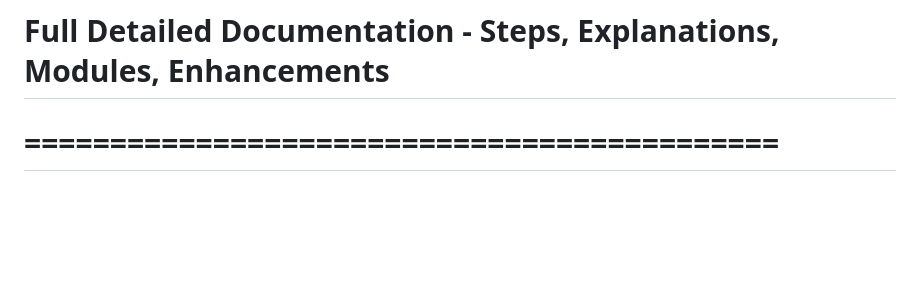
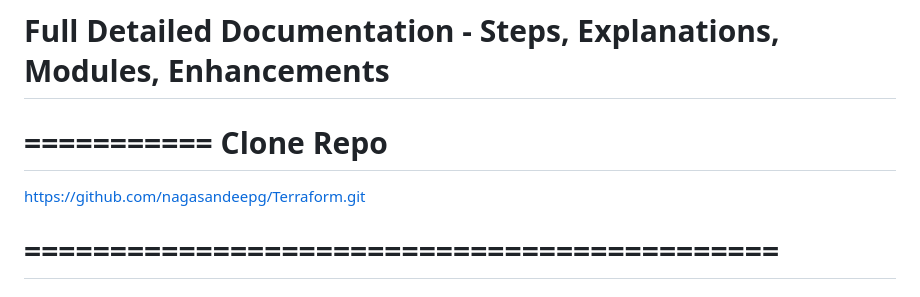
Before and after one commit to nagasandeepg/Terraform, a Markdown page: README (4).md, the part around the change. Drawn GitHub-style; blank space fills up the shorter version.

```diff
--- a/README (4).md
+++ b/README (4).md
@@ -3,6 +3,12 @@
 # Part 1: Docker + Terraform
 # Part 2: Kubernetes + Terraform
 # Full Detailed Documentation - Steps, Explanations, Modules, Enhancements
+
+===========
+Clone Repo
+===========
+
+https://github.com/nagasandeepg/Terraform.git
 
 # ============================================
 # PART 1 - DOCKER + TERRAFORM PROJECT
```
